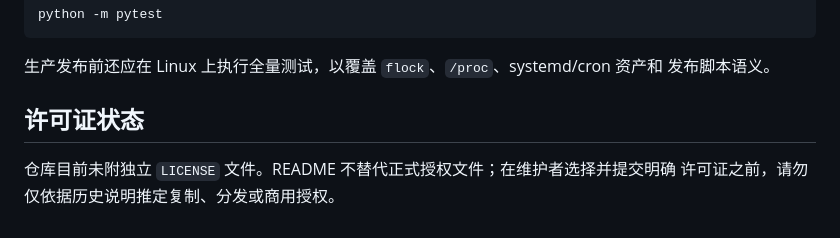
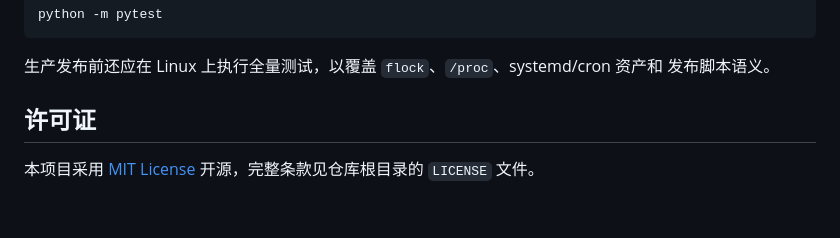
Before and after one commit to topboyshen/ai-rss-filter-public, a Markdown page: README.md, the part around the change. GitHub-like rendering.

Commit message:
Update README license section to MIT

```diff
--- a/README.md
+++ b/README.md
@@ -252,7 +252,6 @@ python -m pytest
 生产发布前还应在 Linux 上执行全量测试，以覆盖 `flock`、`/proc`、systemd/cron 资产和
 发布脚本语义。
 
-## 许可证状态
+## 许可证
 
-仓库目前未附独立 `LICENSE` 文件。README 不替代正式授权文件；在维护者选择并提交明确
-许可证之前，请勿仅依据历史说明推定复制、分发或商用授权。
+本项目采用 [MIT License](LICENSE) 开源，完整条款见仓库根目录的 `LICENSE` 文件。
```
